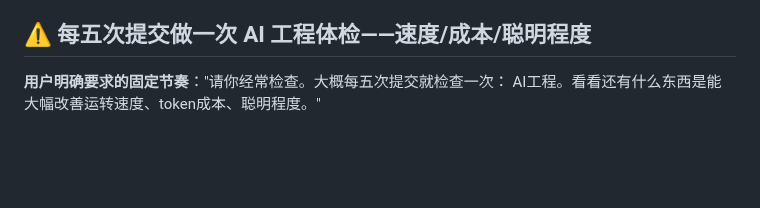
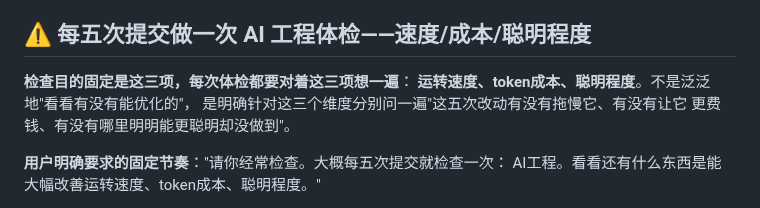
Before and after one commit to xiayu012/WillingLink, a Markdown page: CLAUDE.md, the part around the change. GitHub-like rendering; blank space fills up the shorter version.

Commit message:
docs: CLAUDE.md 体检规则明确写出三项检查目的
运转速度、token成本、聪明程度——单独提炼成一句目的声明放在标题下，
不只是藏在引用句里，确保每次体检都对着这三个维度分别想一遍。

Co-Authored-By: Claude Sonnet 5 <noreply@anthropic.com>

```diff
--- a/CLAUDE.md
+++ b/CLAUDE.md
@@ -115,6 +115,11 @@ AI 之后会带着这段你凭空编的前情跟他说话——**等于给用户
 
 ## ⚠️ 每五次提交做一次 AI 工程体检——速度/成本/聪明程度
 
+**检查目的固定是这三项，每次体检都要对着这三项想一遍**：
+**运转速度、token成本、聪明程度**。不是泛泛地"看看有没有能优化的"，
+是明确针对这三个维度分别问一遍"这五次改动有没有拖慢它、有没有让它
+更费钱、有没有哪里明明能更聪明却没做到"。
+
 **用户明确要求的固定节奏**："请你经常检查。大概每五次提交就检查一次：
 AI工程。看看还有什么东西是能大幅改善运转速度、token成本、聪明程度。"
 
```
